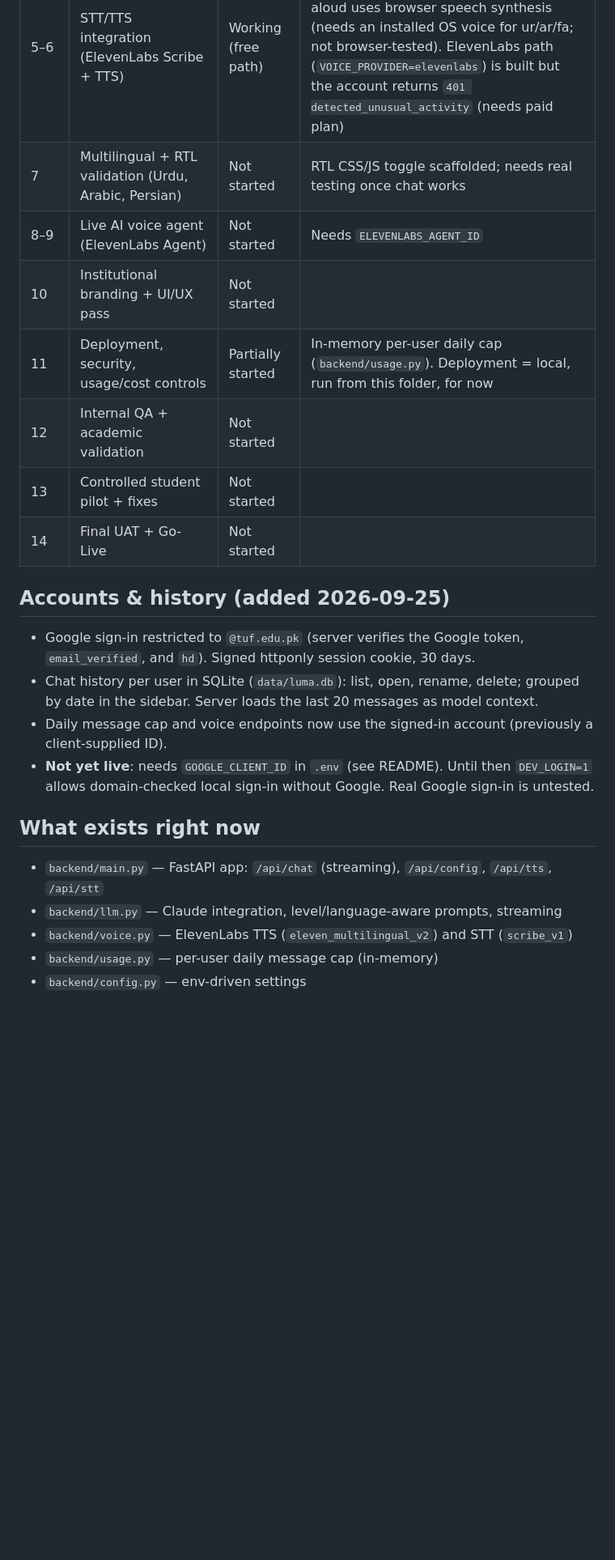
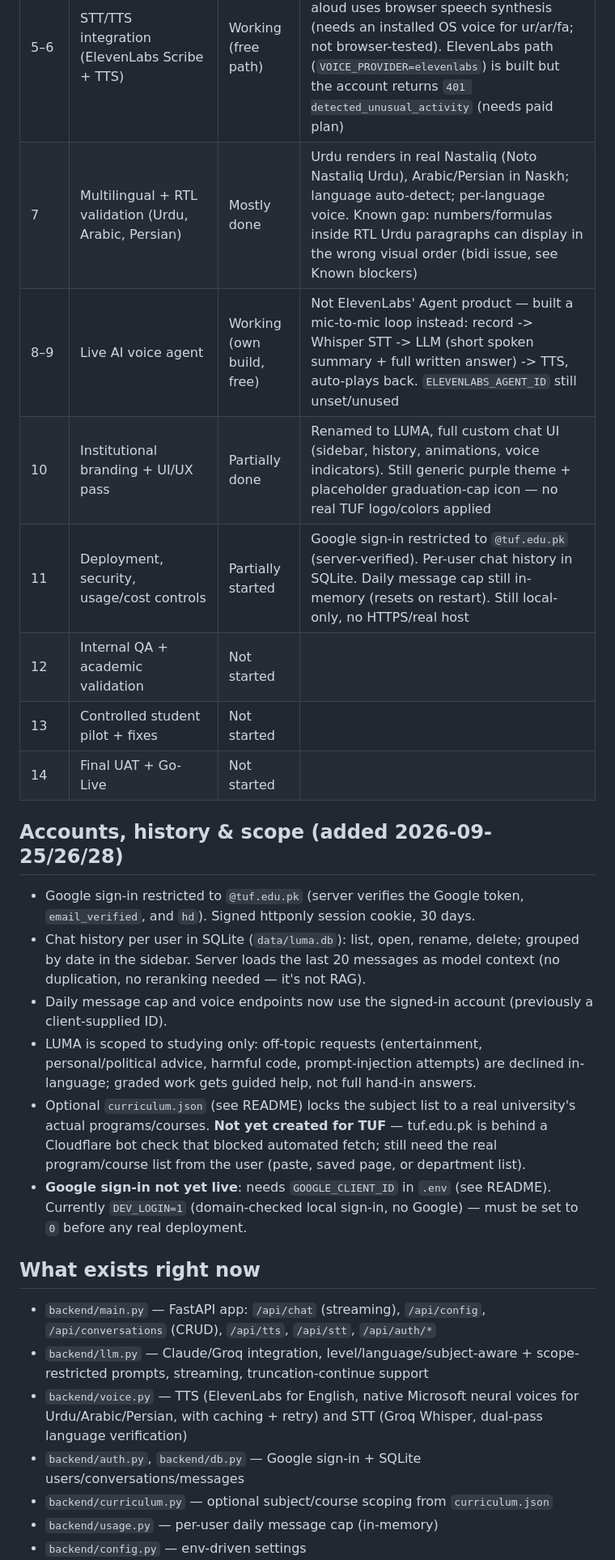
Before and after one commit to RafayHussain103525/AI_tutor, a Markdown page: PROGRESS.md, the part around one of its changes. Shown at 81% size. Rendered like a GitHub page; blank space fills up the shorter version.

Commit message:
Bring PROGRESS.md up to date with current build state
Co-Authored-By: Claude Sonnet 5 <noreply@anthropic.com>

```diff
--- a/PROGRESS.md
+++ b/PROGRESS.md
@@ -9,25 +9,29 @@ Tracks the 14-day compressed plan against what's actually done. Updated after ev
 | 1 | Env setup, API credentials, config, repo | Done | Repo, `.env.example`, config module, Python 3.12 + `.venv` installed |
 | 2–4 | AI Tutor integration (Claude), prompt config, streaming, level/language selection, math/code formatting | Working (free demo via Groq) | Provider switch `LLM_PROVIDER=groq|claude`. Groq `openai/gpt-oss-120b` tested OK in English, Arabic, Persian, Urdu. Claude path built (Haiku 4.5 only, 600-token cap) but Anthropic account has no credits yet — flip `LLM_PROVIDER=claude` after buying credits |
 | 5–6 | STT/TTS integration (ElevenLabs Scribe + TTS) | Working (free path) | `VOICE_PROVIDER=groq`: mic -> Groq Whisper STT (verified in English via API); read-aloud uses browser speech synthesis (needs an installed OS voice for ur/ar/fa; not browser-tested). ElevenLabs path (`VOICE_PROVIDER=elevenlabs`) is built but the account returns `401 detected_unusual_activity` (needs paid plan) |
-| 7 | Multilingual + RTL validation (Urdu, Arabic, Persian) | Not started | RTL CSS/JS toggle scaffolded; needs real testing once chat works |
-| 8–9 | Live AI voice agent (ElevenLabs Agent) | Not started | Needs `ELEVENLABS_AGENT_ID` |
-| 10 | Institutional branding + UI/UX pass | Not started | |
-| 11 | Deployment, security, usage/cost controls | Partially started | In-memory per-user daily cap (`backend/usage.py`). Deployment = local, run from this folder, for now |
+| 7 | Multilingual + RTL validation (Urdu, Arabic, Persian) | Mostly done | Urdu renders in real Nastaliq (Noto Nastaliq Urdu), Arabic/Persian in Naskh; language auto-detect; per-language voice. Known gap: numbers/formulas inside RTL Urdu paragraphs can display in the wrong visual order (bidi issue, see Known blockers) |
+| 8–9 | Live AI voice agent | Working (own build, free) | Not ElevenLabs' Agent product — built a mic-to-mic loop instead: record -> Whisper STT -> LLM (short spoken summary + full written answer) -> TTS, auto-plays back. `ELEVENLABS_AGENT_ID` still unset/unused |
+| 10 | Institutional branding + UI/UX pass | Partially done | Renamed to LUMA, full custom chat UI (sidebar, history, animations, voice indicators). Still generic purple theme + placeholder graduation-cap icon — no real TUF logo/colors applied |
+| 11 | Deployment, security, usage/cost controls | Partially started | Google sign-in restricted to `@tuf.edu.pk` (server-verified). Per-user chat history in SQLite. Daily message cap still in-memory (resets on restart). Still local-only, no HTTPS/real host |
 | 12 | Internal QA + academic validation | Not started | |
 | 13 | Controlled student pilot + fixes | Not started | |
 | 14 | Final UAT + Go-Live | Not started | |
 
-## Accounts & history (added 2026-09-25)
+## Accounts, history & scope (added 2026-09-25/26/28)
 
 - Google sign-in restricted to `@tuf.edu.pk` (server verifies the Google token, `email_verified`, and `hd`). Signed httponly session cookie, 30 days.
-- Chat history per user in SQLite (`data/luma.db`): list, open, rename, delete; grouped by date in the sidebar. Server loads the last 20 messages as model context.
+- Chat history per user in SQLite (`data/luma.db`): list, open, rename, delete; grouped by date in the sidebar. Server loads the last 20 messages as model context (no duplication, no reranking needed — it's not RAG).
 - Daily message cap and voice endpoints now use the signed-in account (previously a client-supplied ID).
-- **Not yet live**: needs `GOOGLE_CLIENT_ID` in `.env` (see README). Until then `DEV_LOGIN=1` allows domain-checked local sign-in without Google. Real Google sign-in is untested.
+- LUMA is scoped to studying only: off-topic requests (entertainment, personal/political advice, harmful code, prompt-injection attempts) are declined in-language; graded work gets guided help, not full hand-in answers.
+- Optional `curriculum.json` (see README) locks the subject list to a real university's actual programs/courses. **Not yet created for TUF** — tuf.edu.pk is behind a Cloudflare bot check that blocked automated fetch; still need the real program/course list from the user (paste, saved page, or department list).
+- **Google sign-in not yet live**: needs `GOOGLE_CLIENT_ID` in `.env` (see README). Currently `DEV_LOGIN=1` (domain-checked local sign-in, no Google) — must be set to `0` before any real deployment.
 
 ## What exists right now
 
-- `backend/main.py` — FastAPI app: `/api/chat` (streaming), `/api/config`, `/api/tts`, `/api/stt`
-- `backend/llm.py` — Claude integration, level/language-aware prompts, streaming
-- `backend/voice.py` — ElevenLabs TTS (`eleven_multilingual_v2`) and STT (`scribe_v1`)
+- `backend/main.py` — FastAPI app: `/api/chat` (streaming), `/api/config`, `/api/conversations` (CRUD), `/api/tts`, `/api/stt`, `/api/auth/*`
+- `backend/llm.py` — Claude/Groq integration, level/language/subject-aware + scope-restricted prompts, streaming, truncation-continue support
+- `backend/voice.py` — TTS (ElevenLabs for English, native Microsoft neural voices for Urdu/Arabic/Persian, with caching + retry) and STT (Groq Whisper, dual-pass language verification)
+- `backend/auth.py`, `backend/db.py` — Google sign-in + SQLite users/conversations/messages
+- `backend/curriculum.py` — optional subject/course scoping from `curriculum.json`
 - `backend/usage.py` — per-user daily message cap (in-memory)
 - `backend/config.py` — env-driven settings
```
Also changed, not shown: other parts of PROGRESS.md (+14 -6 lines).
